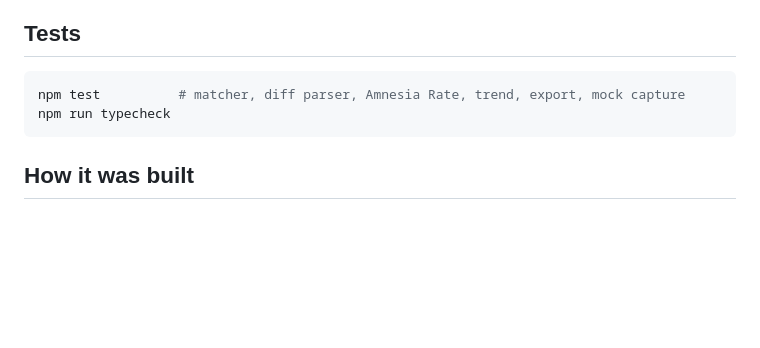
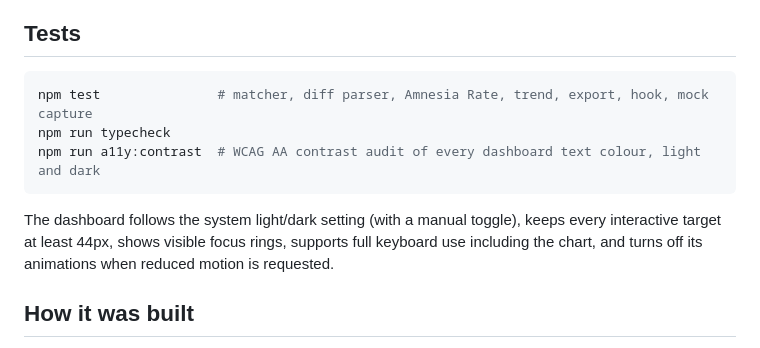
Before and after one commit to Kaushik2210/tapwire, a Markdown page: README.md, the part around the change. Rendered like a GitHub page; blank space fills up the shorter version.

Commit message:
README: document accessibility and the contrast audit

````diff
--- a/README.md
+++ b/README.md
@@ -128,9 +128,12 @@ Data model: `scars.json` holds `{ id, title, whatWentWrong, badPattern, badRegex
 ## Tests
 
 ```bash
-npm test          # matcher, diff parser, Amnesia Rate, trend, export, mock capture
+npm test               # matcher, diff parser, Amnesia Rate, trend, export, hook, mock capture
 npm run typecheck
+npm run a11y:contrast  # WCAG AA contrast audit of every dashboard text colour, light and dark
 ```
+
+The dashboard follows the system light/dark setting (with a manual toggle), keeps every interactive target at least 44px, shows visible focus rings, supports full keyboard use including the chart, and turns off its animations when reduced motion is requested.
 
 ## How it was built
 
````
